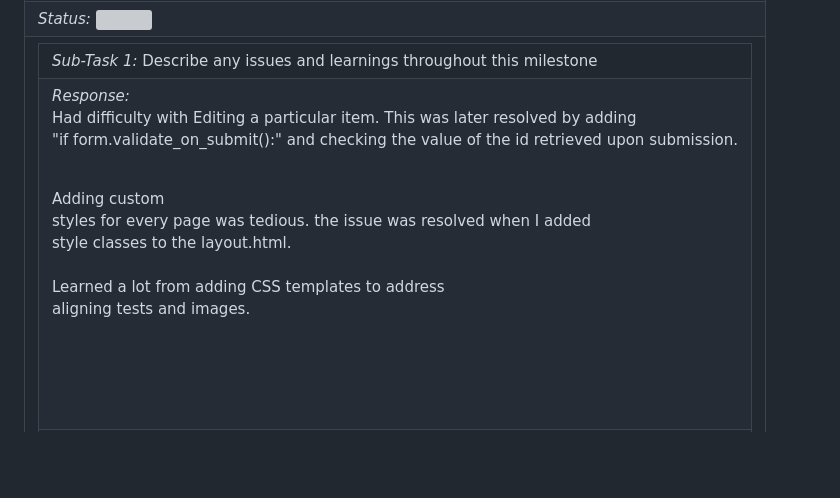
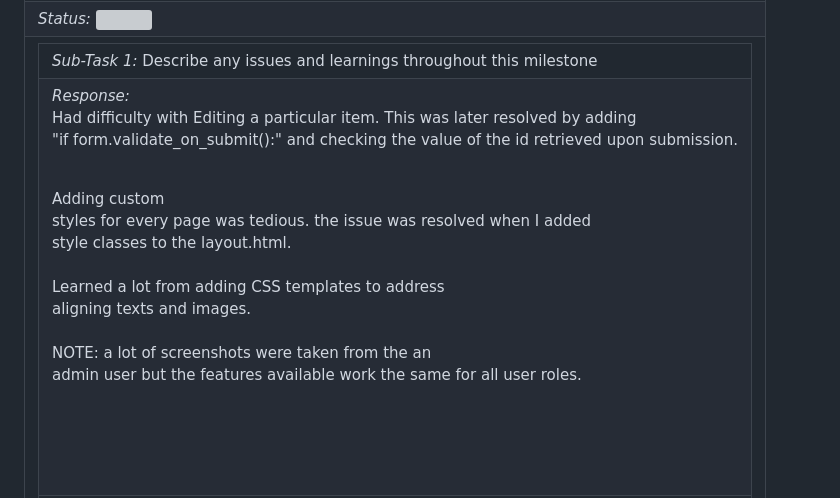
Before and after one commit to RisheekK/IS601-006, a Markdown page: Project/Milestone2.md, the part around the change printed below. Rendered like a GitHub page; blank space fills up the shorter version; grey boxes are pictures that could not be loaded.

```diff
--- a/Project/Milestone2.md
+++ b/Project/Milestone2.md
@@ -202,7 +202,7 @@
 </table></td></tr>
 <table><tr><td> <em>Deliverable 10: </em> Misc </td></tr><tr><td><em>Status: </em> <img width="100" height="20" src="https://user-images.githubusercontent.com/54863474/211707773-e6aef7cb-d5b2-4053-bbb1-b09fc609041e.png"></td></tr>
 <tr><td><table><tr><td> <em>Sub-Task 1: </em> Describe any issues and learnings throughout this milestone</td></tr>
-<tr><td> <em>Response:</em> <p>Had difficulty with Editing a particular item. This was later resolved by adding<br>&quot;if form.validate_on_submit():&quot; and checking the value of the id retrieved upon submission.<div><br></div><div>Adding custom<br>styles for every page was tedious. the issue was resolved when I added<br>style classes to the layout.html.</div><div><br></div><div>Learned a lot from adding CSS templates to address<br>aligning tests and images.</div><div><br></div><div><br></div><br></p><br></td></tr>
+<tr><td> <em>Response:</em> <p>Had difficulty with Editing a particular item. This was later resolved by adding<br>&quot;if form.validate_on_submit():&quot; and checking the value of the id retrieved upon submission.<div><br></div><div>Adding custom<br>styles for every page was tedious. the issue was resolved when I added<br>style classes to the layout.html.</div><div><br></div><div>Learned a lot from adding CSS templates to address<br>aligning texts and images.</div><div><br></div><div>NOTE: a lot of screenshots were taken from the an<br>admin user but the features available work the same for all user roles.</div><div><br></div><div><br></div><br></p><br></td></tr>
 <tr><td> <em>Sub-Task 2: </em> Add a link to your herok prod project's login page</td></tr>
 <tr><td> <a rel="noreferrer noopener" target="_blank" href="https://is601-rr284-project-prod.herokuapp.com/login">https://is601-rr284-project-prod.herokuapp.com/login</a> </td></tr>
 </table></td></tr>
```
Also changed, not shown: other parts of Project/Milestone2.md (+1 -1 lines).
